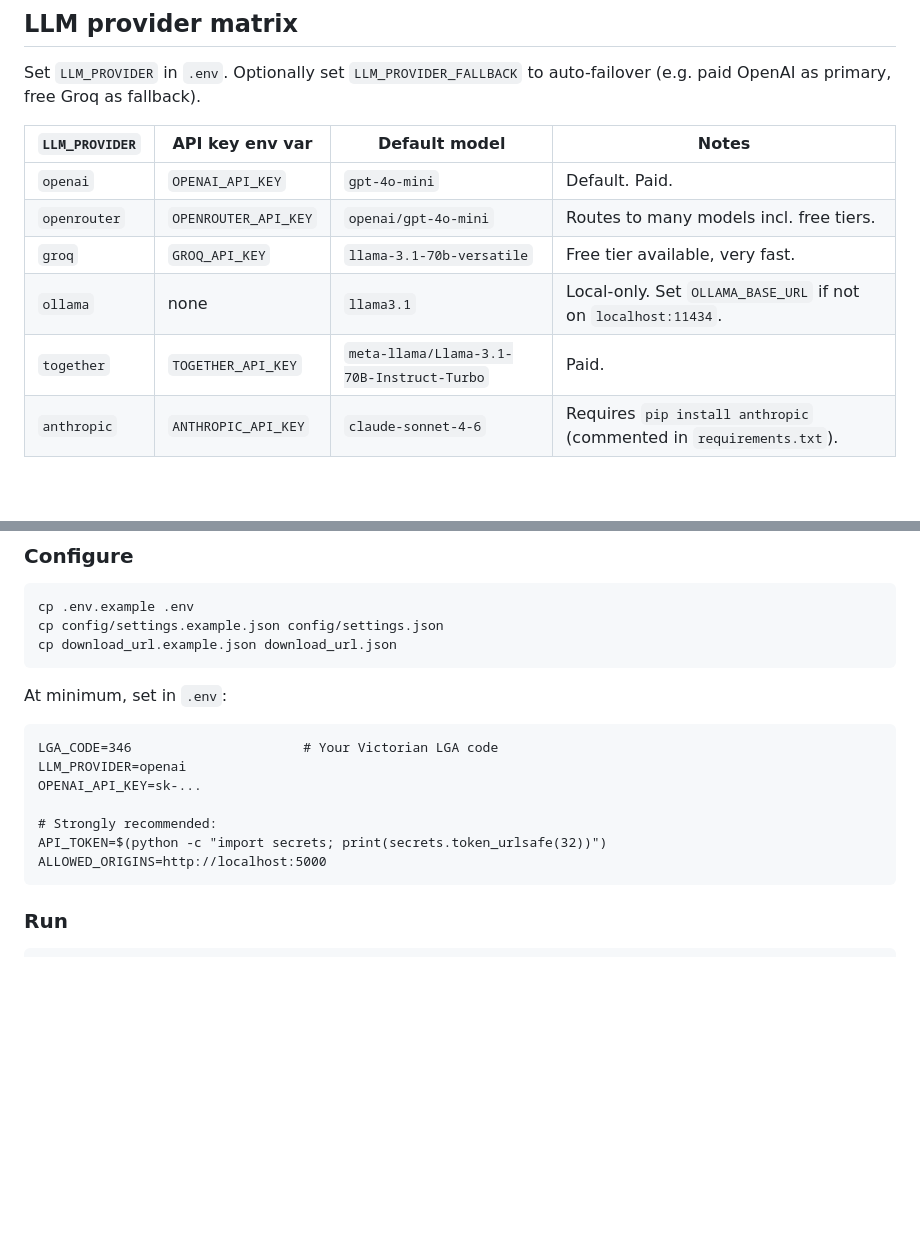
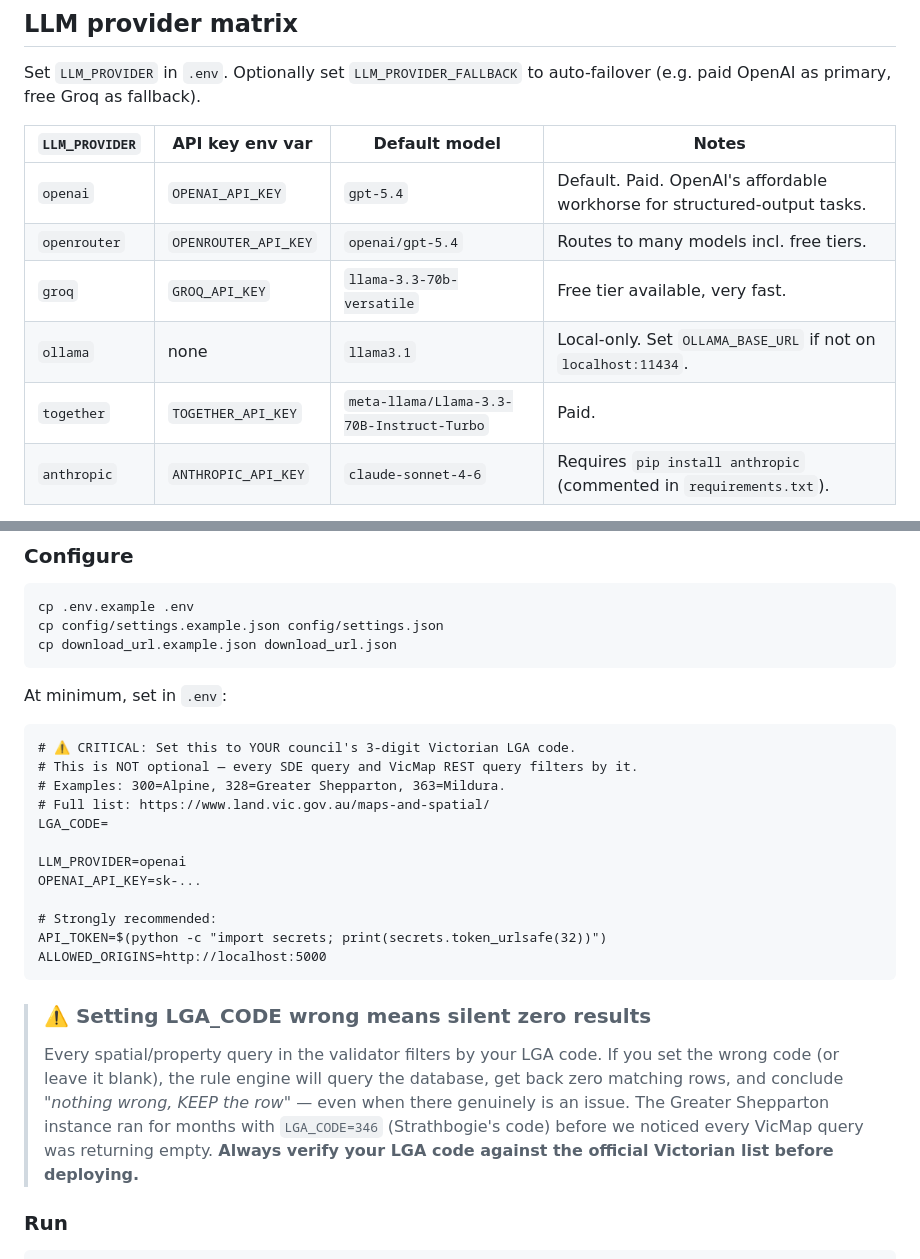
Before and after one commit to Maz2580/vicmap-m1-ai-pipeline, a Markdown page: README.md, 2 parts joined by grey strips. Rendered like a GitHub page; blank space fills up the shorter version.

````diff
--- a/README.md
+++ b/README.md
@@ -117,11 +117,11 @@ auto-failover (e.g. paid OpenAI as primary, free Groq as fallback).
 
 | `LLM_PROVIDER` | API key env var | Default model | Notes |
 |---|---|---|---|
-| `openai` | `OPENAI_API_KEY` | `gpt-4o-mini` | Default. Paid. |
-| `openrouter` | `OPENROUTER_API_KEY` | `openai/gpt-4o-mini` | Routes to many models incl. free tiers. |
-| `groq` | `GROQ_API_KEY` | `llama-3.1-70b-versatile` | Free tier available, very fast. |
+| `openai` | `OPENAI_API_KEY` | `gpt-5.4` | Default. Paid. OpenAI's affordable workhorse for structured-output tasks. |
+| `openrouter` | `OPENROUTER_API_KEY` | `openai/gpt-5.4` | Routes to many models incl. free tiers. |
+| `groq` | `GROQ_API_KEY` | `llama-3.3-70b-versatile` | Free tier available, very fast. |
 | `ollama` | none | `llama3.1` | Local-only. Set `OLLAMA_BASE_URL` if not on `localhost:11434`. |
-| `together` | `TOGETHER_API_KEY` | `meta-llama/Llama-3.1-70B-Instruct-Turbo` | Paid. |
+| `together` | `TOGETHER_API_KEY` | `meta-llama/Llama-3.3-70B-Instruct-Turbo` | Paid. |
 | `anthropic` | `ANTHROPIC_API_KEY` | `claude-sonnet-4-6` | Requires `pip install anthropic` (commented in `requirements.txt`). |
 
 Override the model per-provider with `LLM_MODEL=<model-id>`.
@@ -167,7 +167,12 @@ cp download_url.example.json download_url.json
 At minimum, set in `.env`:
 
 ```dotenv
-LGA_CODE=346                      # Your Victorian LGA code
+# ⚠️ CRITICAL: Set this to YOUR council's 3-digit Victorian LGA code.
+# This is NOT optional — every SDE query and VicMap REST query filters by it.
+# Examples: 300=Alpine, 328=Greater Shepparton, 363=Mildura.
+# Full list: https://www.land.vic.gov.au/maps-and-spatial/
+LGA_CODE=
+
 LLM_PROVIDER=openai
 OPENAI_API_KEY=sk-...
 
@@ -175,6 +180,17 @@ OPENAI_API_KEY=sk-...
 API_TOKEN=$(python -c "import secrets; print(secrets.token_urlsafe(32))")
 ALLOWED_ORIGINS=http://localhost:5000
 ```
+
+> ### ⚠️ Setting LGA_CODE wrong means silent zero results
+>
+> Every spatial/property query in the validator filters by your LGA code.
+> If you set the wrong code (or leave it blank), the rule engine will
+> query the database, get back zero matching rows, and conclude *"nothing
+> wrong, KEEP the row"* — even when there genuinely is an issue. The
+> Greater Shepparton instance ran for months with `LGA_CODE=346`
+> (Strathbogie's code) before we noticed every VicMap query was
+> returning empty. **Always verify your LGA code against the official
+> Victorian list before deploying.**
 
 ### Run
 
````
Also changed, not shown: other parts of README.md (+72 -16 lines).
